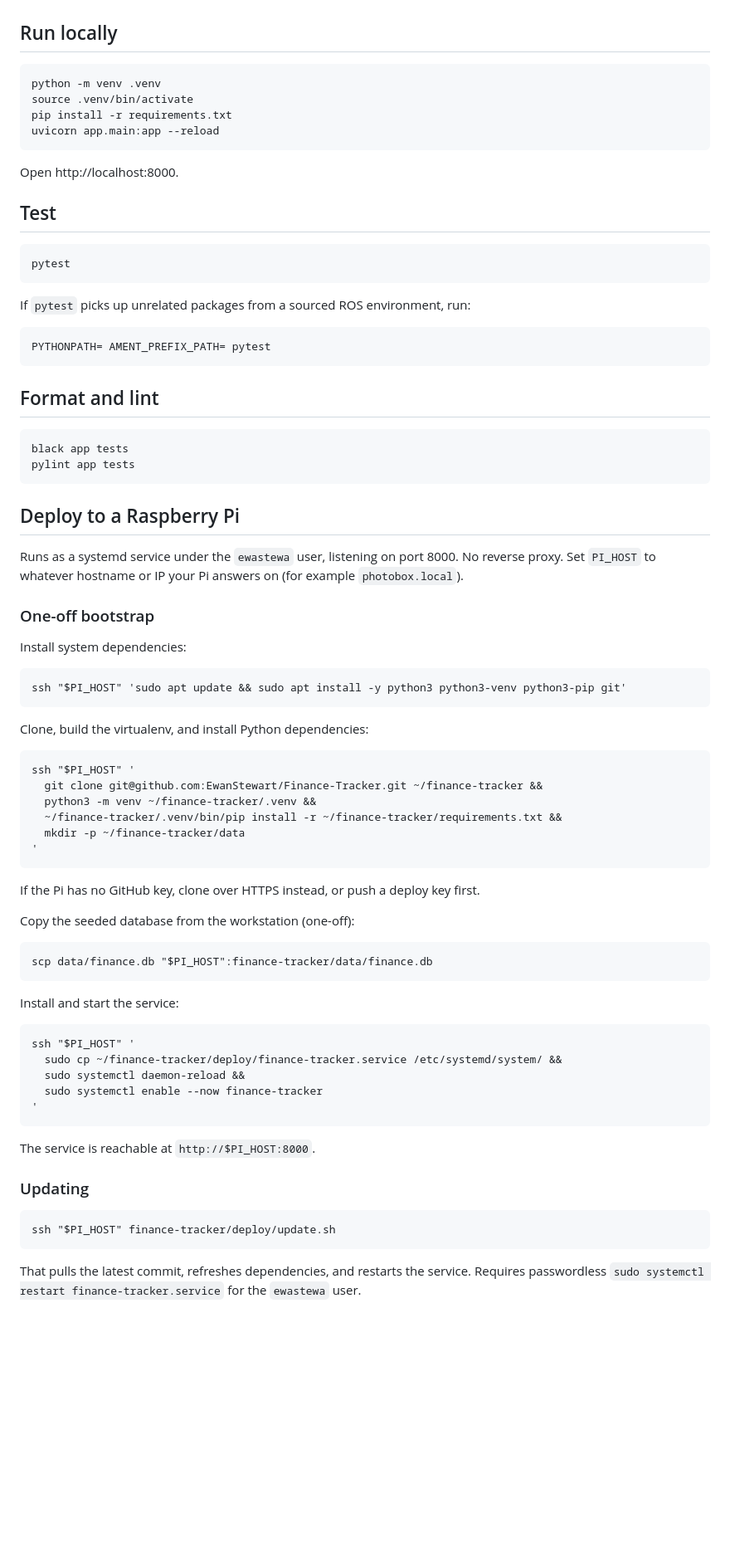
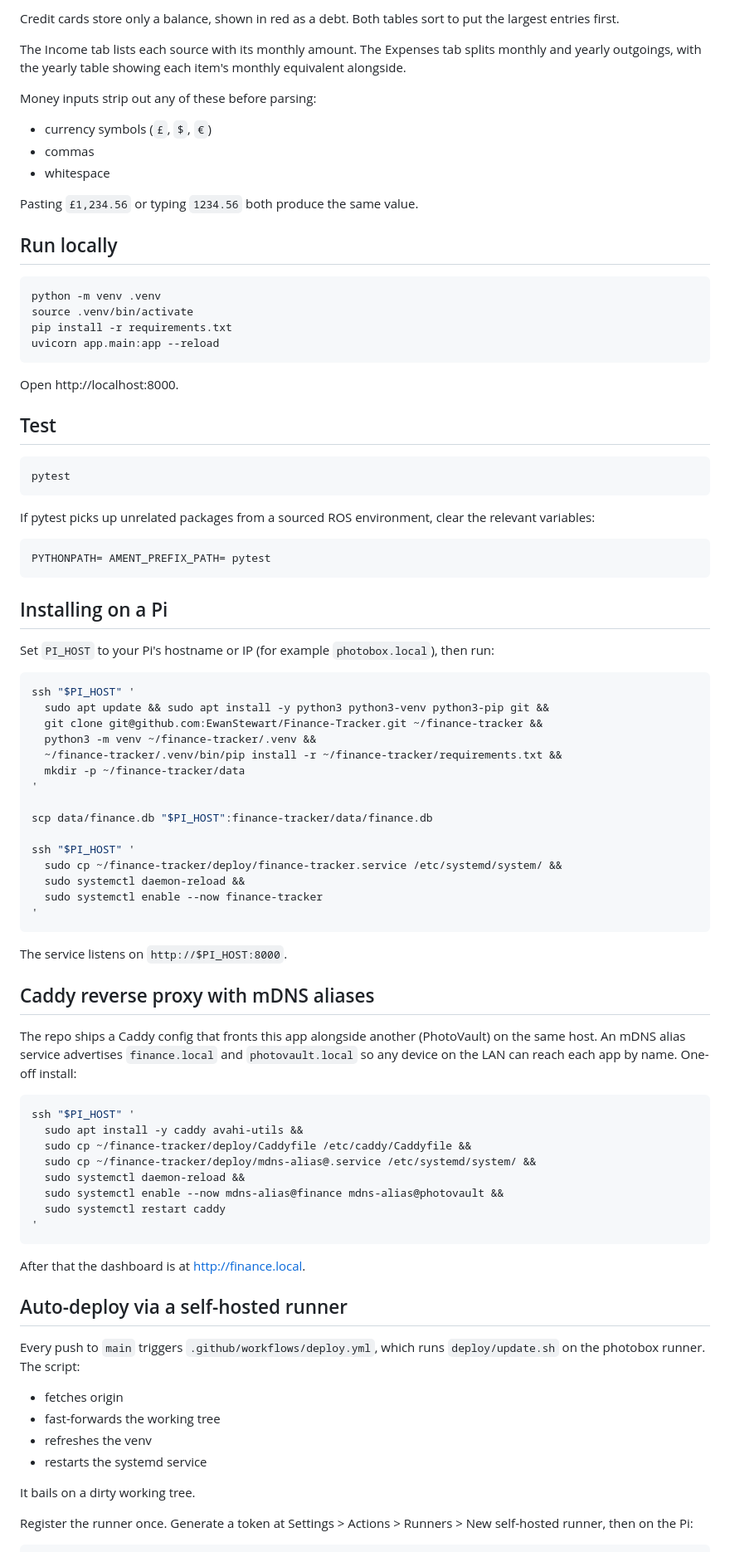
Before and after one commit to EwanStewart/Finance-Tracker, a Markdown page: README.md, the part around the change printed below. Shown: that part at 83% size. GitHub-like rendering; blank space fills up the shorter version.

Commit message:
Rewrite README with screenshots and current deploy story

````diff
--- a/README.md
+++ b/README.md
@@ -4,7 +19,18 @@ Personal finance tracker. FastAPI + SQLite. Self-hosted on a Raspberry Pi Zero 2
+Credit cards store only a balance, shown in red as a debt. Both tables sort to put the largest entries first.
+
+The Income tab lists each source with its monthly amount. The Expenses tab splits monthly and yearly outgoings, with the yearly table showing each item's monthly equivalent alongside.
+
+Money inputs strip out any of these before parsing:
+
+- currency symbols (`£`, `$`, `€`)
+- commas
+- whitespace
+
+Pasting `£1,234.56` or typing `1234.56` both produce the same value.
 
 ## Run locally
 
-```
+```bash
 python -m venv .venv
 source .venv/bin/activate
 pip install -r requirements.txt
@@ -15,57 +41,31 @@ Open http://localhost:8000.
 
 ## Test
 
-```
+```bash
 pytest
 ```
 
-If `pytest` picks up unrelated packages from a sourced ROS environment, run:
+If pytest picks up unrelated packages from a sourced ROS environment, clear the relevant variables:
 
-```
+```bash
 PYTHONPATH= AMENT_PREFIX_PATH= pytest
 ```
 
-## Format and lint
+## Installing on a Pi
 
-```
-black app tests
-pylint app tests
-```
+Set `PI_HOST` to your Pi's hostname or IP (for example `photobox.local`), then run:
 
-## Deploy to a Raspberry Pi
-
-Runs as a systemd service under the `ewastewa` user, listening on port 8000. No reverse proxy. Set `PI_HOST` to whatever hostname or IP your Pi answers on (for example `photobox.local`).
-
-### One-off bootstrap
-
-Install system dependencies:
-
-```
-ssh "$PI_HOST" 'sudo apt update && sudo apt install -y python3 python3-venv python3-pip git'
-```
-
-Clone, build the virtualenv, and install Python dependencies:
-
-```
+```bash
 ssh "$PI_HOST" '
+  sudo apt update && sudo apt install -y python3 python3-venv python3-pip git &&
   git clone git@github.com:EwanStewart/Finance-Tracker.git ~/finance-tracker &&
   python3 -m venv ~/finance-tracker/.venv &&
   ~/finance-tracker/.venv/bin/pip install -r ~/finance-tracker/requirements.txt &&
   mkdir -p ~/finance-tracker/data
 '
-```
 
-If the Pi has no GitHub key, clone over HTTPS instead, or push a deploy key first.
+scp data/finance.db "$PI_HOST":finance-tracker/data/finance.db
 
-Copy the seeded database from the workstation (one-off):
-
-```
-scp data/finance.db "$PI_HOST":finance-tracker/data/finance.db
-```
-
-Install and start the service:
-
-```
 ssh "$PI_HOST" '
   sudo cp ~/finance-tracker/deploy/finance-tracker.service /etc/systemd/system/ &&
   sudo systemctl daemon-reload &&
@@ -73,12 +73,35 @@ ssh "$PI_HOST" '
 '
 ```
 
-The service is reachable at `http://$PI_HOST:8000`.
+The service listens on `http://$PI_HOST:8000`.
 
-### Updating
+## Caddy reverse proxy with mDNS aliases
 
-```
-ssh "$PI_HOST" finance-tracker/deploy/update.sh
+The repo ships a Caddy config that fronts this app alongside another (PhotoVault) on the same host. An mDNS alias service advertises `finance.local` and `photovault.local` so any device on the LAN can reach each app by name. One-off install:
+
+```bash
+ssh "$PI_HOST" '
+  sudo apt install -y caddy avahi-utils &&
+  sudo cp ~/finance-tracker/deploy/Caddyfile /etc/caddy/Caddyfile &&
+  sudo cp ~/finance-tracker/deploy/mdns-alias@.service /etc/systemd/system/ &&
+  sudo systemctl daemon-reload &&
+  sudo systemctl enable --now mdns-alias@finance mdns-alias@photovault &&
+  sudo systemctl restart caddy
+'
 ```
 
-That pulls the latest commit, refreshes dependencies, and restarts the service. Requires passwordless `sudo systemctl restart finance-tracker.service` for the `ewastewa` user.
+After that the dashboard is at http://finance.local.
+
+## Auto-deploy via a self-hosted runner
+
+Every push to `main` triggers `.github/workflows/deploy.yml`, which runs `deploy/update.sh` on the photobox runner. The script:
+
+- fetches origin
+- fast-forwards the working tree
+- refreshes the venv
+- restarts the systemd service
+
+It bails on a dirty working tree.
+
+Register the runner once. Generate a token at Settings > Actions > Runners > New self-hosted runner, then on the Pi:
+
````
Also changed, not shown: other parts of README.md (+27 -1 lines), docs/accounts.png (added), docs/expenses.png (added), docs/overview.png (added).
